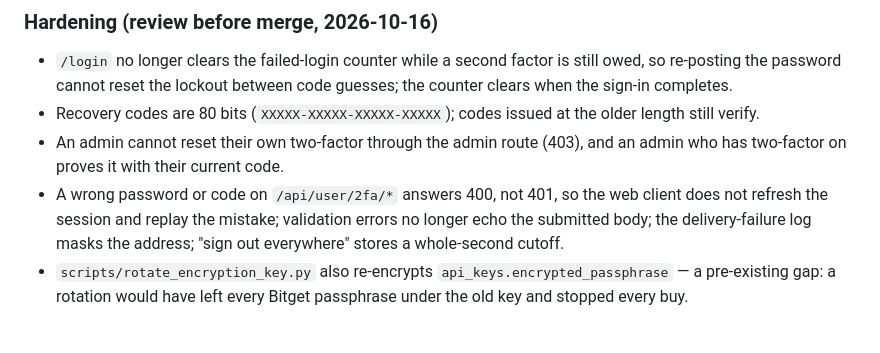
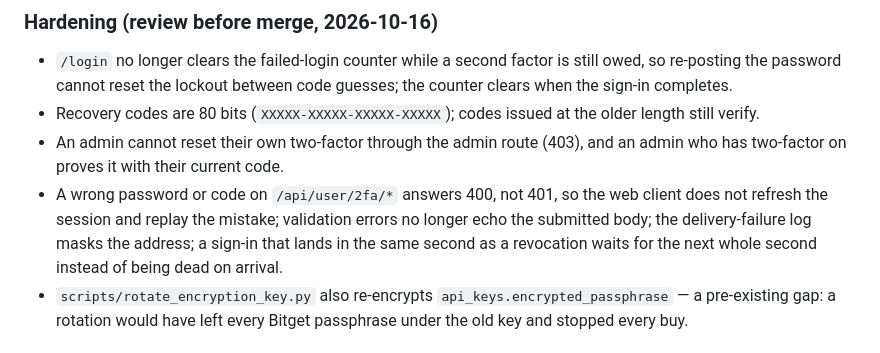
Before and after one commit to erwingarcia1/Minas-AI-Asset-Buy---Bitget---Private, a Markdown page: CHANGELOG.md, the part around the change. Drawn GitHub-style.

Commit message:
docs: changelog describes the revocation-second wait correctly
Co-Authored-By: Claude Fable 5.1 <noreply@anthropic.com>

```diff
--- a/CHANGELOG.md
+++ b/CHANGELOG.md
@@ -87,7 +87,8 @@ nothing else about Guardian lands here.
 * A wrong password or code on `/api/user/2fa/*` answers 400, not 401, so the
   web client does not refresh the session and replay the mistake; validation
   errors no longer echo the submitted body; the delivery-failure log masks
-  the address; "sign out everywhere" stores a whole-second cutoff.
+  the address; a sign-in that lands in the same second as a revocation waits
+  for the next whole second instead of being dead on arrival.
 * `scripts/rotate_encryption_key.py` also re-encrypts
   `api_keys.encrypted_passphrase` — a pre-existing gap: a rotation would have
   left every Bitget passphrase under the old key and stopped every buy.
```
